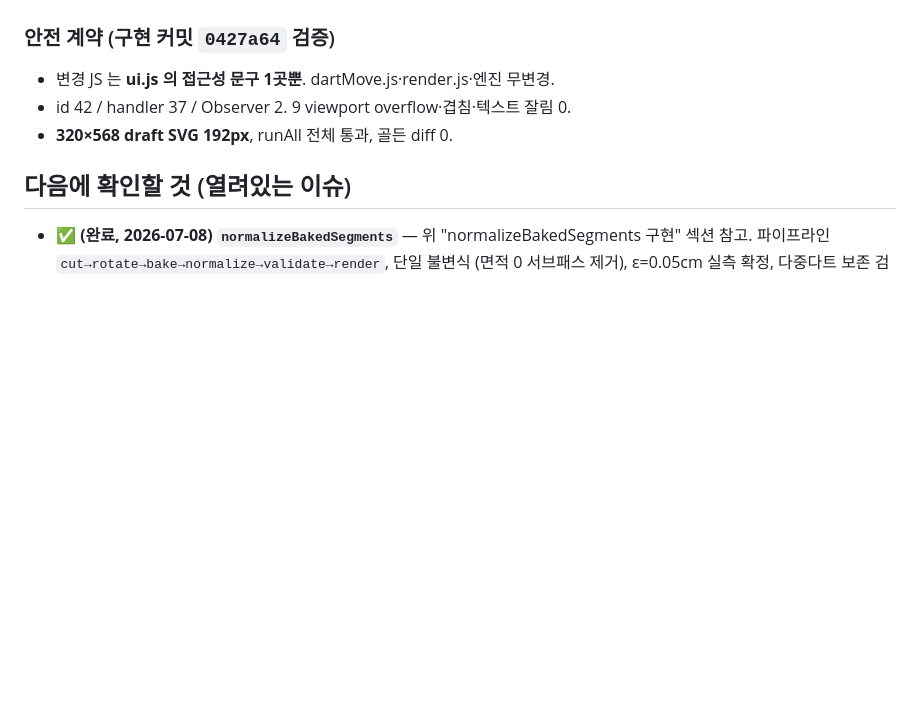
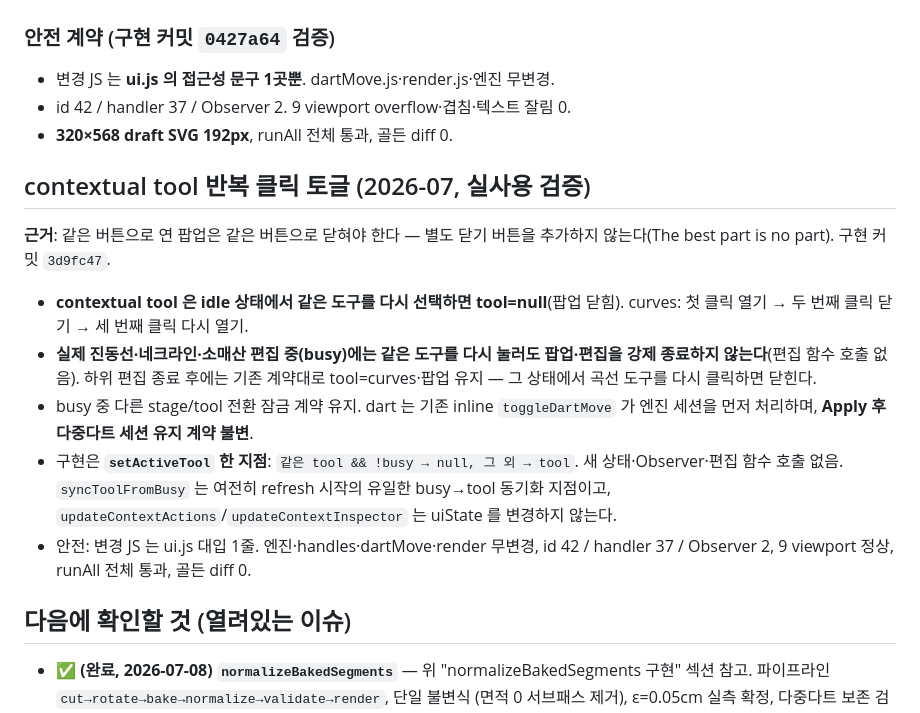
Before and after one commit to fantasticdesignerkim-cloud/pattern-editor, a Markdown page: CLAUDE.md, the part around the change. Drawn GitHub-style; blank space fills up the shorter version.

Commit message:
Document repeat-click contextual tool toggling
Co-Authored-By: Claude Opus 4.8 <noreply@anthropic.com>

```diff
--- a/CLAUDE.md
+++ b/CLAUDE.md
@@ -1985,6 +1985,25 @@ context 카드가 **전체 폭 1,420px**이라 hint(`flex:1`)+`margin-left:auto`
 - id 42 / handler 37 / Observer 2. 9 viewport overflow·겹침·텍스트 잘림 0.
 - **320×568 draft SVG 192px**, runAll 전체 통과, 골든 diff 0.
 
+## contextual tool 반복 클릭 토글 (2026-07, 실사용 검증)
+
+**근거**: 같은 버튼으로 연 팝업은 같은 버튼으로 닫혀야 한다 — 별도 닫기 버튼을 추가하지
+않는다(The best part is no part). 구현 커밋 `3d9fc47`.
+
+- **contextual tool 은 idle 상태에서 같은 도구를 다시 선택하면 tool=null**(팝업 닫힘).
+  curves: 첫 클릭 열기 → 두 번째 클릭 닫기 → 세 번째 클릭 다시 열기.
+- **실제 진동선·네크라인·소매산 편집 중(busy)에는 같은 도구를 다시 눌러도 팝업·편집을
+  강제 종료하지 않는다**(편집 함수 호출 없음). 하위 편집 종료 후에는 기존 계약대로
+  tool=curves·팝업 유지 — 그 상태에서 곡선 도구를 다시 클릭하면 닫힌다.
+- busy 중 다른 stage/tool 전환 잠금 계약 유지. dart 는 기존 inline `toggleDartMove` 가
+  엔진 세션을 먼저 처리하며, **Apply 후 다중다트 세션 유지 계약 불변**.
+- 구현은 **`setActiveTool` 한 지점**: `같은 tool && !busy → null, 그 외 → tool`.
+  새 상태·Observer·편집 함수 호출 없음. `syncToolFromBusy` 는 여전히 refresh 시작의
+  유일한 busy→tool 동기화 지점이고, `updateContextActions`/`updateContextInspector` 는
+  uiState 를 변경하지 않는다.
+- 안전: 변경 JS 는 ui.js 대입 1줄. 엔진·handles·dartMove·render 무변경,
+  id 42 / handler 37 / Observer 2, 9 viewport 정상, runAll 전체 통과, 골든 diff 0.
+
 ## 다음에 확인할 것 (열려있는 이슈)
 
 - **✅ (완료, 2026-07-08) `normalizeBakedSegments`** — 위 "normalizeBakedSegments 구현"
```
